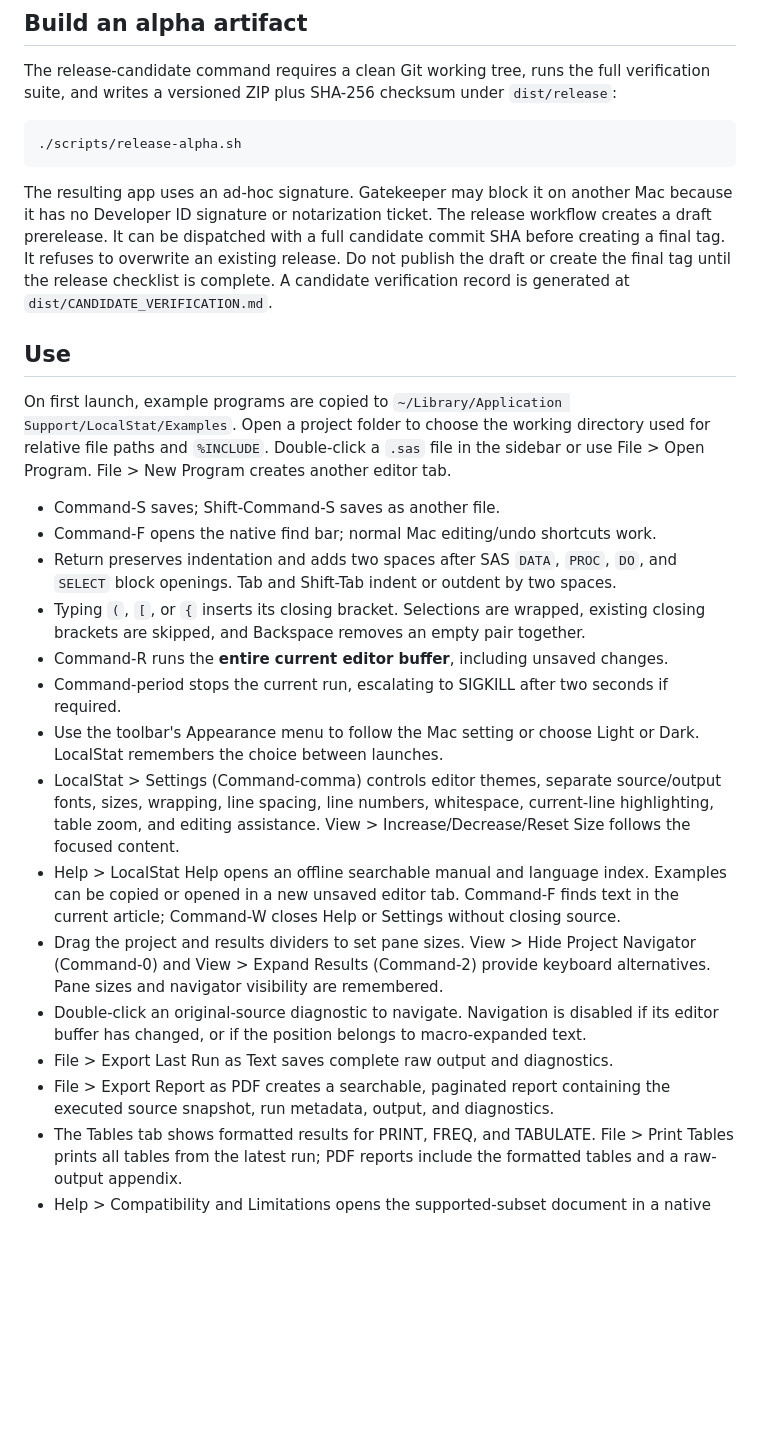
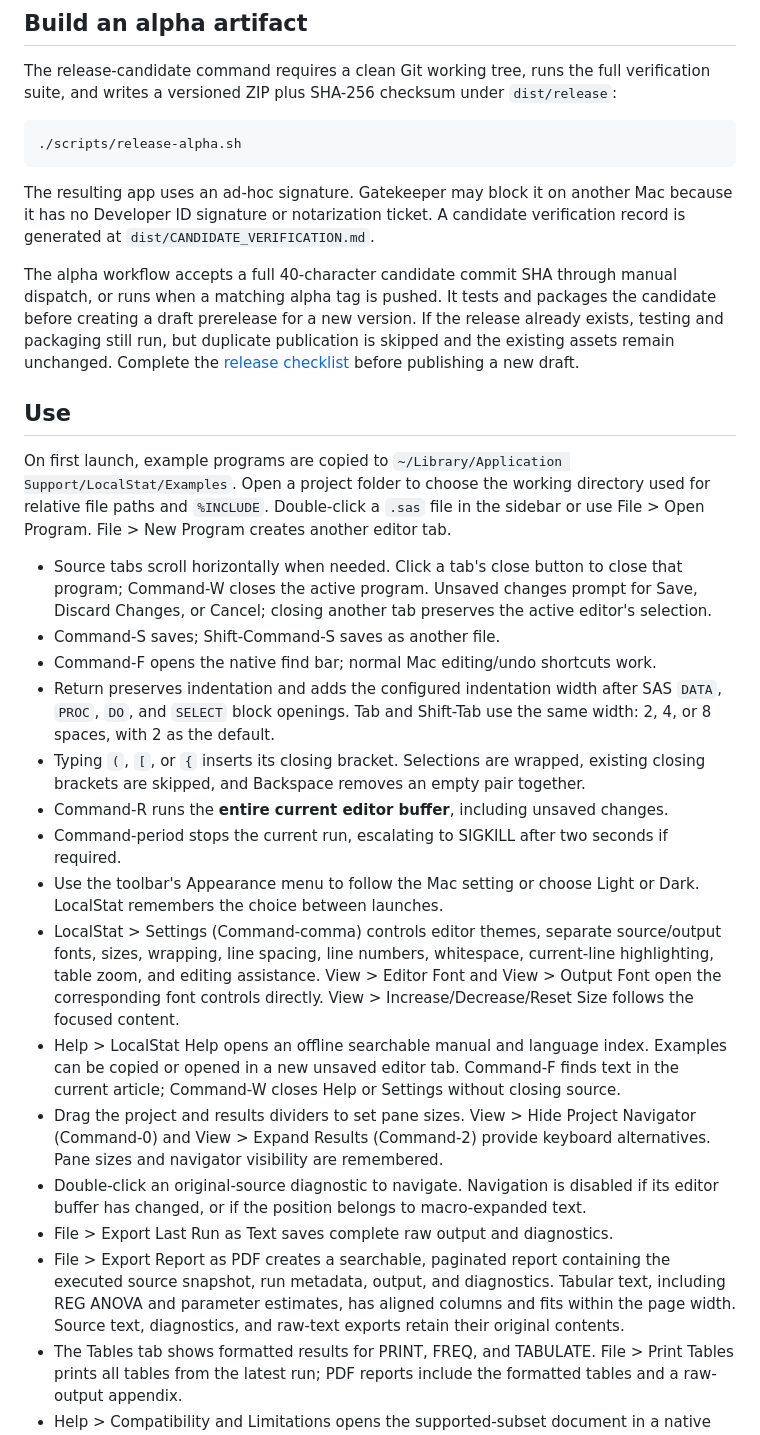
Before and after one commit to hafiz122/localstat, a Markdown page: README.md, the part around one of its changes. Drawn GitHub-style; blank space fills up the shorter version.

````diff
--- a/README.md
+++ b/README.md
@@ -46,25 +65,28 @@ The release-candidate command requires a clean Git working tree, runs the full v
 ./scripts/release-alpha.sh
 ```
 
-The resulting app uses an ad-hoc signature. Gatekeeper may block it on another Mac because it has no Developer ID signature or notarization ticket. The release workflow creates a draft prerelease. It can be dispatched with a full candidate commit SHA before creating a final tag. It refuses to overwrite an existing release. Do not publish the draft or create the final tag until the release checklist is complete. A candidate verification record is generated at `dist/CANDIDATE_VERIFICATION.md`.
+The resulting app uses an ad-hoc signature. Gatekeeper may block it on another Mac because it has no Developer ID signature or notarization ticket. A candidate verification record is generated at `dist/CANDIDATE_VERIFICATION.md`.
+
+The alpha workflow accepts a full 40-character candidate commit SHA through manual dispatch, or runs when a matching alpha tag is pushed. It tests and packages the candidate before creating a draft prerelease for a new version. If the release already exists, testing and packaging still run, but duplicate publication is skipped and the existing assets remain unchanged. Complete the [release checklist](docs/RELEASE_CHECKLIST.md) before publishing a new draft.
 
 ## Use
 
 On first launch, example programs are copied to `~/Library/Application Support/LocalStat/Examples`. Open a project folder to choose the working directory used for relative file paths and `%INCLUDE`. Double-click a `.sas` file in the sidebar or use File > Open Program. File > New Program creates another editor tab.
 
+- Source tabs scroll horizontally when needed. Click a tab's close button to close that program; Command-W closes the active program. Unsaved changes prompt for Save, Discard Changes, or Cancel; closing another tab preserves the active editor's selection.
 - Command-S saves; Shift-Command-S saves as another file.
 - Command-F opens the native find bar; normal Mac editing/undo shortcuts work.
-- Return preserves indentation and adds two spaces after SAS `DATA`, `PROC`, `DO`, and `SELECT` block openings. Tab and Shift-Tab indent or outdent by two spaces.
+- Return preserves indentation and adds the configured indentation width after SAS `DATA`, `PROC`, `DO`, and `SELECT` block openings. Tab and Shift-Tab use the same width: 2, 4, or 8 spaces, with 2 as the default.
 - Typing `(`, `[`, or `{` inserts its closing bracket. Selections are wrapped, existing closing brackets are skipped, and Backspace removes an empty pair together.
 - Command-R runs the **entire current editor buffer**, including unsaved changes.
 - Command-period stops the current run, escalating to SIGKILL after two seconds if required.
 - Use the toolbar's Appearance menu to follow the Mac setting or choose Light or Dark. LocalStat remembers the choice between launches.
-- LocalStat > Settings (Command-comma) controls editor themes, separate source/output fonts, sizes, wrapping, line spacing, line numbers, whitespace, current-line highlighting, table zoom, and editing assistance. View > Increase/Decrease/Reset Size follows the focused content.
+- LocalStat > Settings (Command-comma) controls editor themes, separate source/output fonts, sizes, wrapping, line spacing, line numbers, whitespace, current-line highlighting, table zoom, and editing assistance. View > Editor Font and View > Output Font open the corresponding font controls directly. View > Increase/Decrease/Reset Size follows the focused content.
 - Help > LocalStat Help opens an offline searchable manual and language index. Examples can be copied or opened in a new unsaved editor tab. Command-F finds text in the current article; Command-W closes Help or Settings without closing source.
 - Drag the project and results dividers to set pane sizes. View > Hide Project Navigator (Command-0) and View > Expand Results (Command-2) provide keyboard alternatives. Pane sizes and navigator visibility are remembered.
 - Double-click an original-source diagnostic to navigate. Navigation is disabled if its editor buffer has changed, or if the position belongs to macro-expanded text.
 - File > Export Last Run as Text saves complete raw output and diagnostics.
-- File > Export Report as PDF creates a searchable, paginated report containing the executed source snapshot, run metadata, output, and diagnostics.
+- File > Export Report as PDF creates a searchable, paginated report containing the executed source snapshot, run metadata, output, and diagnostics. Tabular text, including REG ANOVA and parameter estimates, has aligned columns and fits within the page width. Source text, diagnostics, and raw-text exports retain their original contents.
 - The Tables tab shows formatted results for PRINT, FREQ, and TABULATE. File > Print Tables prints all tables from the latest run; PDF reports include the formatted tables and a raw-output appendix.
 - Help > Compatibility and Limitations opens the supported-subset document in a native read-only window.
 
````
Also changed, not shown: other parts of README.md (+31 -8 lines), assets/localstat-ide.png, assets/localstat-pdf-output.png (added), assets/localstat-tables.png (added).
